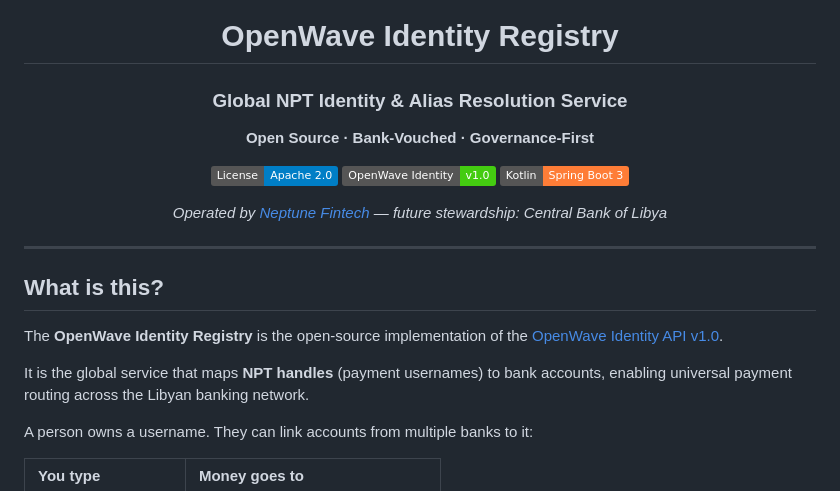
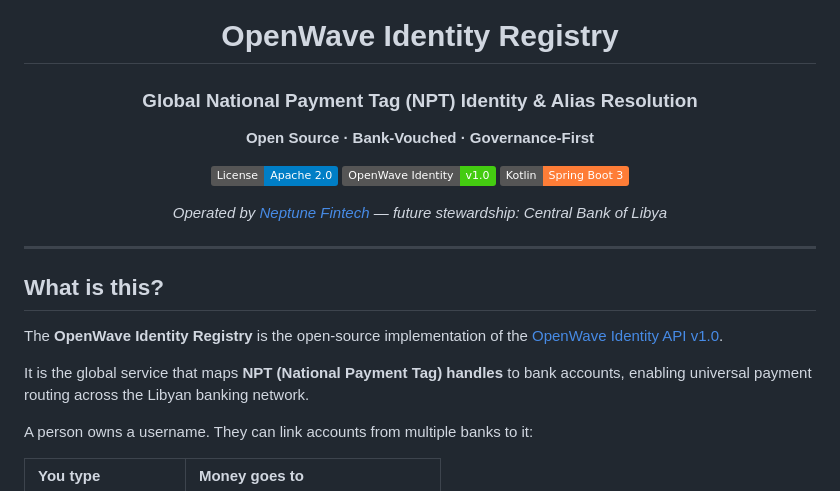
Before and after one commit to Tellesy/openwave-identity, a Markdown page: README.md, the part around the change. Drawn GitHub-style; badges without logos.

Commit message:
docs: NPT = National Payment Tag — expand abbreviation on first use

```diff
--- a/README.md
+++ b/README.md
@@ -2,7 +2,7 @@
 
 # OpenWave Identity Registry
 
-### Global NPT Identity & Alias Resolution Service
+### Global National Payment Tag (NPT) Identity & Alias Resolution
 
 **Open Source · Bank-Vouched · Governance-First**
 
@@ -21,7 +21,7 @@
 The **OpenWave Identity Registry** is the open-source implementation of the
 [OpenWave Identity API v1.0](https://github.com/openwave-standard/openwave-spec).
 
-It is the global service that maps **NPT handles** (payment usernames) to bank accounts,
+It is the global service that maps **NPT (National Payment Tag) handles** to bank accounts,
 enabling universal payment routing across the Libyan banking network.
 
 A person owns a username. They can link accounts from multiple banks to it:
```
